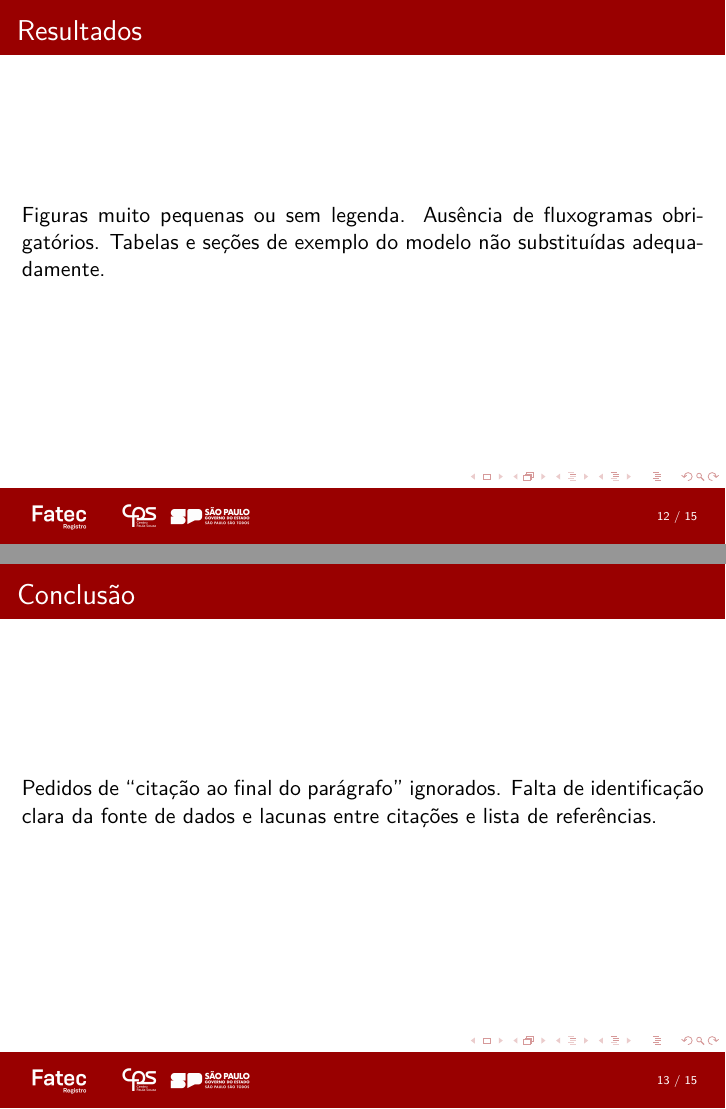
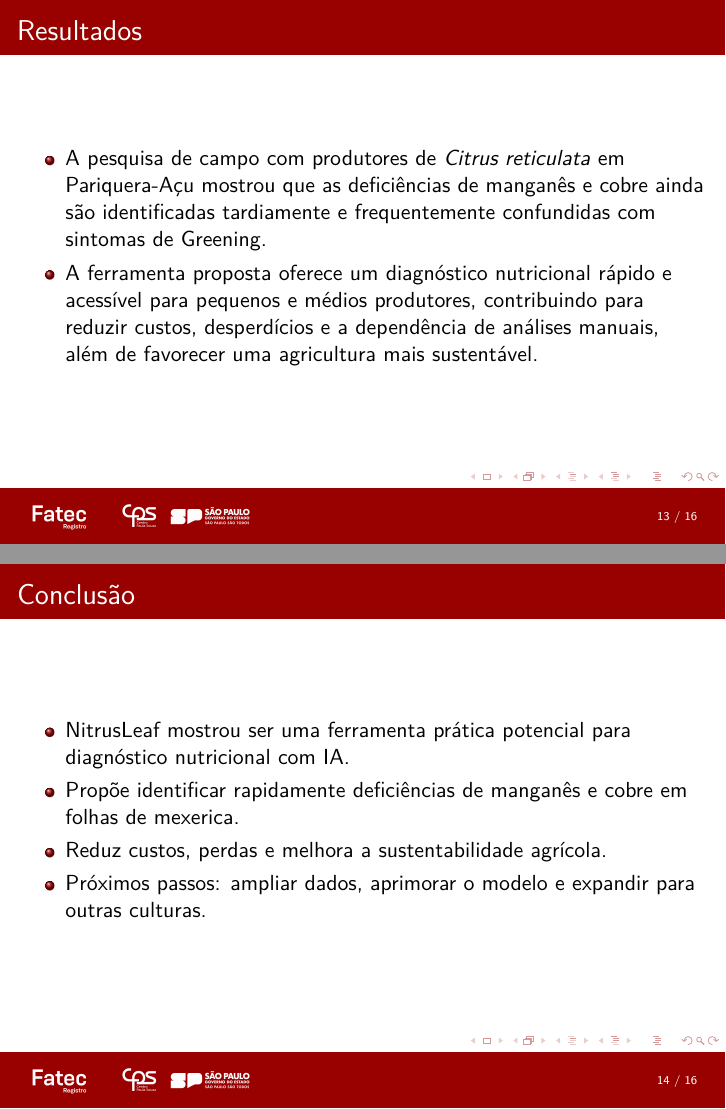
Before and after one commit to Vitalliz/apresentacao-nitrusleaf, LaTeX slides (slide-arquivos/main.tex): pages 12 and 13 of 15 before the commit and pages 13 and 14 of 16 after it, joined at a grey line. Compiled offline with pdfLaTeX.

Commit message:
add: seção resultados e conclusão + adição temporária pesquisa de campo

```diff
--- a/slide-arquivos/main.tex
+++ b/slide-arquivos/main.tex
@@ -147,0 +155 @@ Acesso em: 28 out. 2024.
+\centering{\textbf{Pesquisa de Campo}}
@@ -376,17 +393,27 @@ da Mexerica \textit{(Citrus Reticulata)}, através de Inteligência Artificial
 \section{Resultados}
 \begin{frame}{Resultados}
 \justifying
-Figuras muito pequenas ou sem legenda.
-Ausência de fluxogramas obrigatórios.
-Tabelas e seções de exemplo do modelo não substituídas adequadamente.
+
+\begin{itemize}
+    \item A pesquisa de campo com produtores de \textit{Citrus reticulata} em Pariquera-Açu mostrou que as deficiências de manganês e cobre ainda são identificadas tardiamente e frequentemente confundidas com sintomas de Greening.
+    \item A ferramenta proposta oferece um diagnóstico nutricional rápido e acessível para pequenos e médios produtores, contribuindo para reduzir custos, desperdícios e a dependência de análises manuais, além de favorecer uma agricultura mais sustentável.
+\end{itemize}
+
 \end{frame}
 
 % -------------------------------------------------
 \section{Conclusão}
 \begin{frame}{Conclusão}
 \justifying
-Pedidos de “citação ao final do parágrafo” ignorados.
-Falta de identificação clara da fonte de dados e lacunas entre citações e lista de referências.
+
+\begin{itemize}
+    \item NitrusLeaf mostrou ser uma ferramenta prática potencial para diagnóstico nutricional com IA.\\
+    \item Propõe identificar rapidamente deficiências de manganês e cobre em folhas de mexerica.\\
+    \item Reduz custos, perdas e melhora a sustentabilidade agrícola.\\
+    \item Próximos passos: ampliar dados, aprimorar o modelo e expandir para outras culturas.
+\end{itemize}
+
+
 \end{frame}
 
 % Capa -------------------------------------------------
```
Also changed, not shown: slide-arquivos/main.tex (28 more changed lines), 2 other files.
